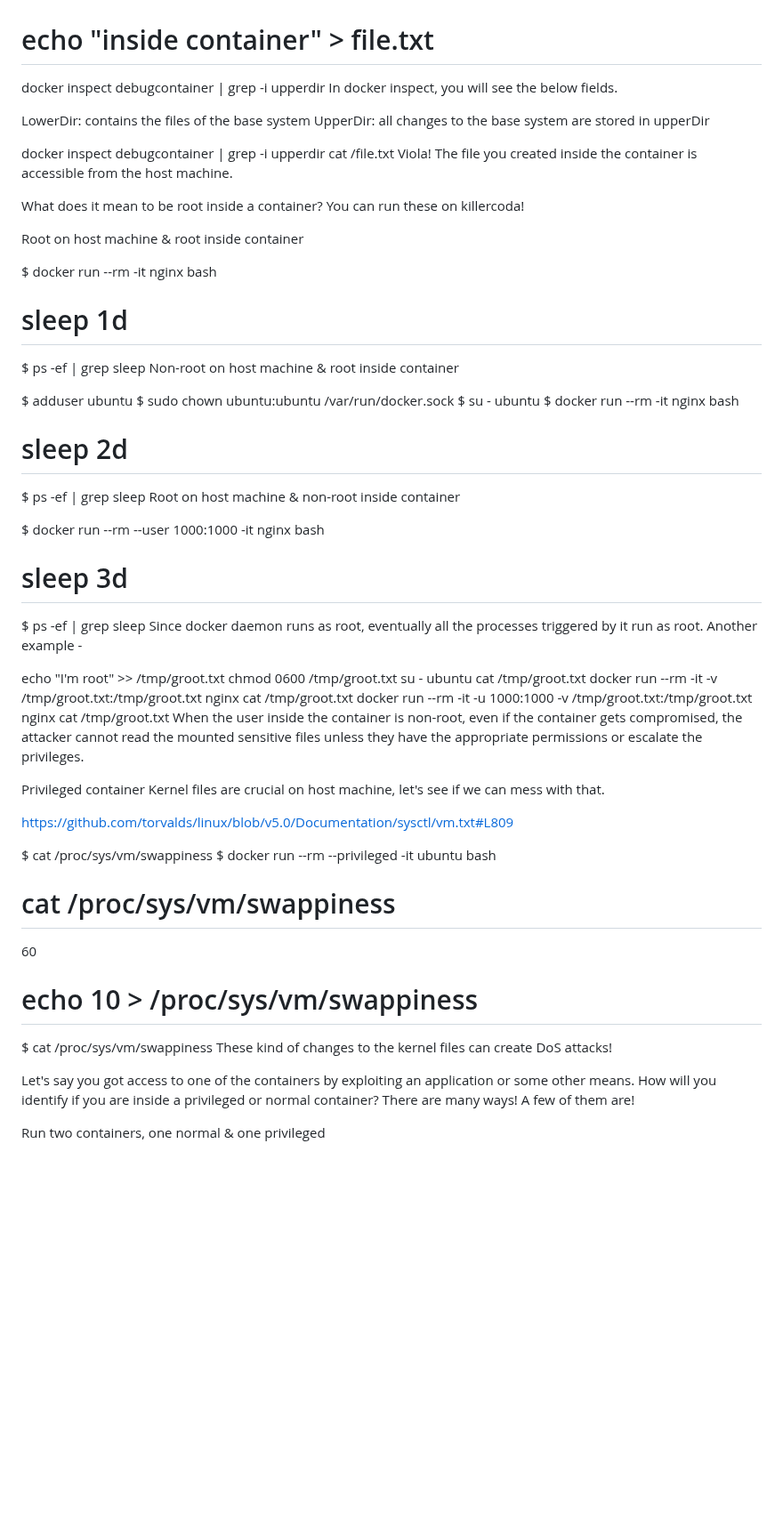
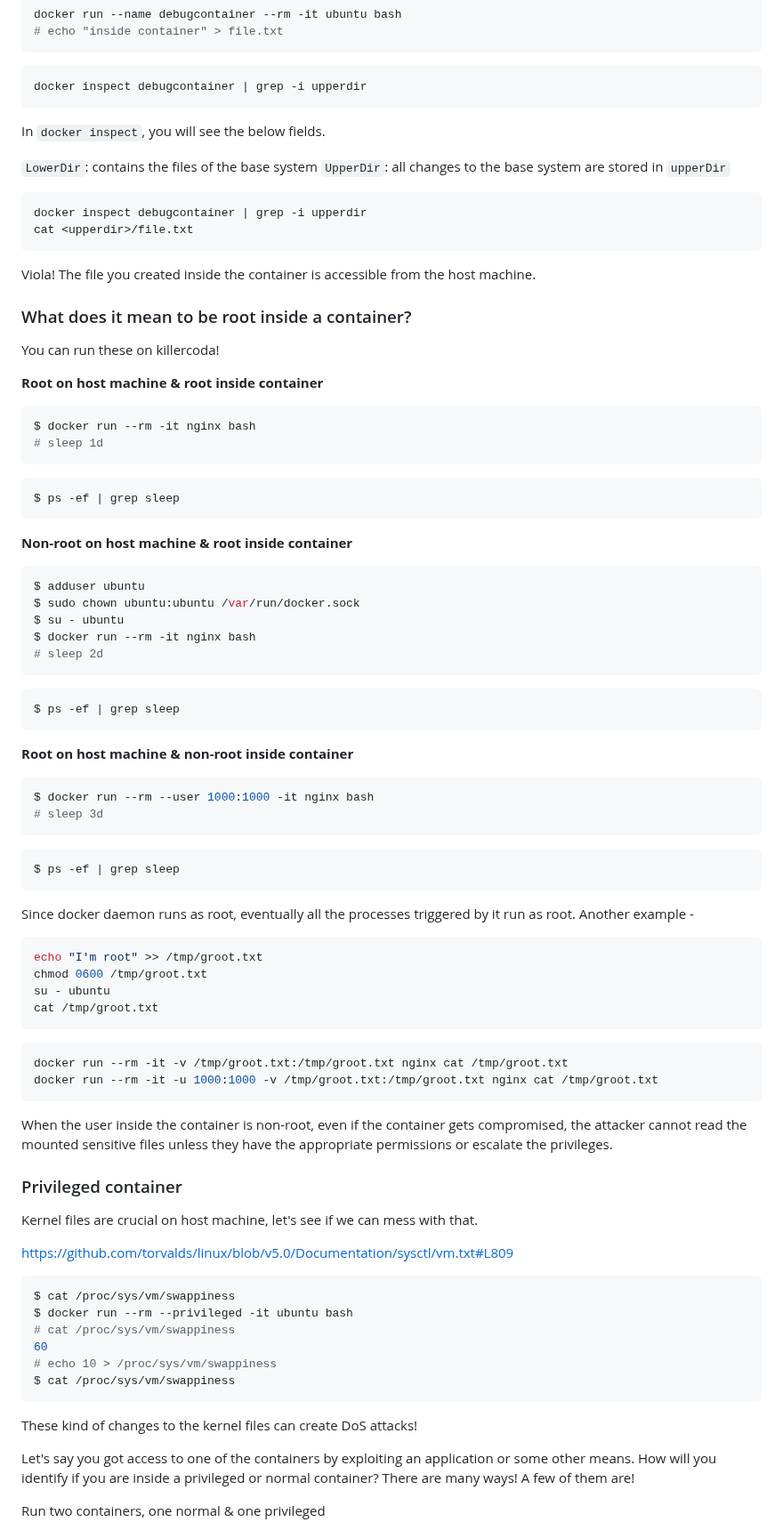
Before and after one commit to aditya5573/demo1, a Markdown page: container-and-kubernetes-security/README.md, the part around one of its changes. Shown at 89% size. Drawn GitHub-style; blank space fills up the shorter version.

````diff
--- a/container-and-kubernetes-security/README.md
+++ b/container-and-kubernetes-security/README.md
@@ -93,59 +135,95 @@ docker run --name debugcontainer --rm -it ubuntu bash
 docker inspect debugcontainer | grep -i upperdir
-In docker inspect, you will see the below fields.
+```
 
-LowerDir: contains the files of the base system UpperDir: all changes to the base system are stored in upperDir
+In `docker inspect`, you will see the below fields.
 
+`LowerDir`: contains the files of the base system
+`UpperDir`: all changes to the base system are stored in `upperDir`
+
+```bash
 docker inspect debugcontainer | grep -i upperdir
 cat <upperdir>/file.txt
+```
+
 Viola! The file you created inside the container is accessible from the host machine.
 
-What does it mean to be root inside a container?
+### What does it mean to be root inside a container?
+
 You can run these on killercoda!
 
-Root on host machine & root inside container
+**Root on host machine & root inside container**
 
+```bash
 $ docker run --rm -it nginx bash
 # sleep 1d
+```
+
+```bash
 $ ps -ef | grep sleep
-Non-root on host machine & root inside container
+```
 
+**Non-root on host machine & root inside container**
+
+```bash
 $ adduser ubuntu
 $ sudo chown ubuntu:ubuntu /var/run/docker.sock
 $ su - ubuntu
 $ docker run --rm -it nginx bash
 # sleep 2d
+```
+
+```bash
 $ ps -ef | grep sleep
-Root on host machine & non-root inside container
+```
 
+**Root on host machine & non-root inside container**
+
+```bash
 $ docker run --rm --user 1000:1000 -it nginx bash
 # sleep 3d
+```
+
+```bash
 $ ps -ef | grep sleep
+```
+
 Since docker daemon runs as root, eventually all the processes triggered by it run as root. Another example -
 
+```bash
 echo "I'm root" >> /tmp/groot.txt
 chmod 0600 /tmp/groot.txt
 su - ubuntu
 cat /tmp/groot.txt
+```
+
+```bash
 docker run --rm -it -v /tmp/groot.txt:/tmp/groot.txt nginx cat /tmp/groot.txt
 docker run --rm -it -u 1000:1000 -v /tmp/groot.txt:/tmp/groot.txt nginx cat /tmp/groot.txt
+```
+
 When the user inside the container is non-root, even if the container gets compromised, the attacker cannot read the mounted sensitive files unless they have the appropriate permissions or escalate the privileges.
 
-Privileged container
+### Privileged container
+
 Kernel files are crucial on host machine, let's see if we can mess with that.
 
 https://github.com/torvalds/linux/blob/v5.0/Documentation/sysctl/vm.txt#L809
 
+```bash
 $ cat /proc/sys/vm/swappiness
 $ docker run --rm --privileged -it ubuntu bash
 # cat /proc/sys/vm/swappiness
 60
 # echo 10 > /proc/sys/vm/swappiness
 $ cat /proc/sys/vm/swappiness
+```
+
 These kind of changes to the kernel files can create DoS attacks!
 
 Let's say you got access to one of the containers by exploiting an application or some other means. How will you identify if you are inside a privileged or normal container? There are many ways! A few of them are!
 
 Run two containers, one normal & one privileged
 
+```bash
 docker run --rm -it ubuntu bash
 docker run --rm --privileged -it ubuntu bash
````
Also changed, not shown: other parts of container-and-kubernetes-security/README.md (+284 -73 lines).
